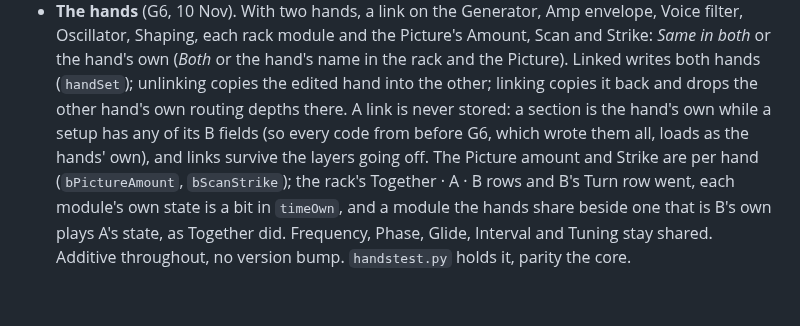
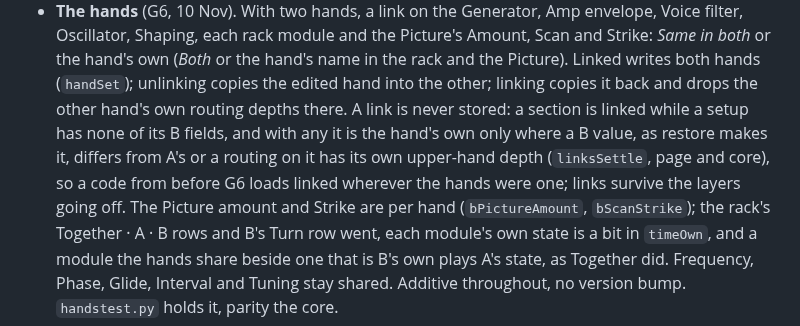
Before and after one commit to 22nmcdon/Real-Time-Sound-Visualizer, a Markdown page: CLAUDE.md, the part around the change. Rendered like a GitHub page; blank space fills up the shorter version.

Commit message:
Say in CLAUDE.md that a split loads linked where its hands are the same
Co-Authored-By: Claude Opus 5.5 <noreply@anthropic.com>
Claude-Session: https://claude.ai/code/session_01RoVqvSKBLNhWu7CYtwuVbU

```diff
--- a/CLAUDE.md
+++ b/CLAUDE.md
@@ -452,9 +452,11 @@ Do not re-litigate these without a reason; each replaced something that failed.
   or the hand's name in the rack and the Picture). Linked writes both hands
   (`handSet`); unlinking copies the edited hand into the other; linking copies
   it back and drops the other hand's own routing depths there. A link is never
-  stored: a section is the hand's own while a setup has any of its B fields
-  (so every code from before G6, which wrote them all, loads as the hands'
-  own), and links survive the layers going off. The Picture amount and Strike
+  stored: a section is linked while a setup has none of its B fields, and
+  with any it is the hand's own only where a B value, as restore makes it,
+  differs from A's or a routing on it has its own upper-hand depth
+  (`linksSettle`, page and core), so a code from before G6 loads linked
+  wherever the hands were one; links survive the layers going off. The Picture amount and Strike
   are per hand (`bPictureAmount`, `bScanStrike`); the rack's Together · A · B
   rows and B's Turn row went, each module's own state is a bit in `timeOwn`,
   and a module the hands share beside one that is B's own plays A's state, as
```
